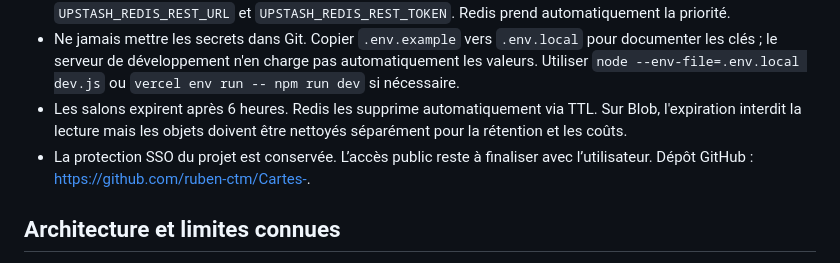
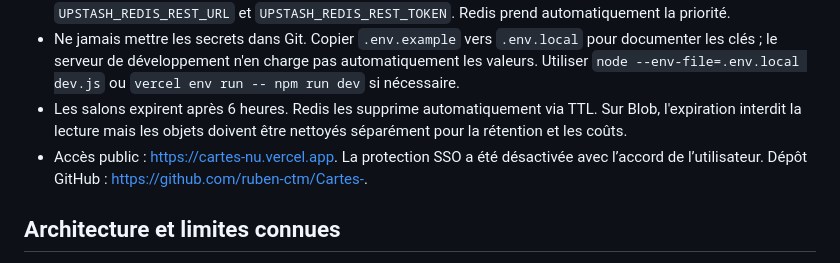
Before and after one commit to ruben-ctm/Cartes-, a Markdown page: README.md, the part around the change. Drawn GitHub-style.

Commit message:
Document public access after disabling deployment protection

```diff
--- a/README.md
+++ b/README.md
@@ -45,7 +45,7 @@ Les tests navigateur utilisent Chromium fourni par @sparticuz/chromium sur Linux
 - Pour utiliser Redis à la place de Blob, connecter une ressource Upstash via Vercel Marketplace et configurer `UPSTASH_REDIS_REST_URL` et `UPSTASH_REDIS_REST_TOKEN`. Redis prend automatiquement la priorité.
 - Ne jamais mettre les secrets dans Git. Copier `.env.example` vers `.env.local` pour documenter les clés ; le serveur de développement n'en charge pas automatiquement les valeurs. Utiliser `node --env-file=.env.local dev.js` ou `vercel env run -- npm run dev` si nécessaire.
 - Les salons expirent après 6 heures. Redis les supprime automatiquement via TTL. Sur Blob, l'expiration interdit la lecture mais les objets doivent être nettoyés séparément pour la rétention et les coûts.
-- La protection SSO du projet est conservée. L’accès public reste à finaliser avec l’utilisateur. Dépôt GitHub : https://github.com/ruben-ctm/Cartes-.
+- Accès public : https://cartes-nu.vercel.app. La protection SSO a été désactivée avec l’accord de l’utilisateur. Dépôt GitHub : https://github.com/ruben-ctm/Cartes-.
 
 ## Architecture et limites connues
 
```
